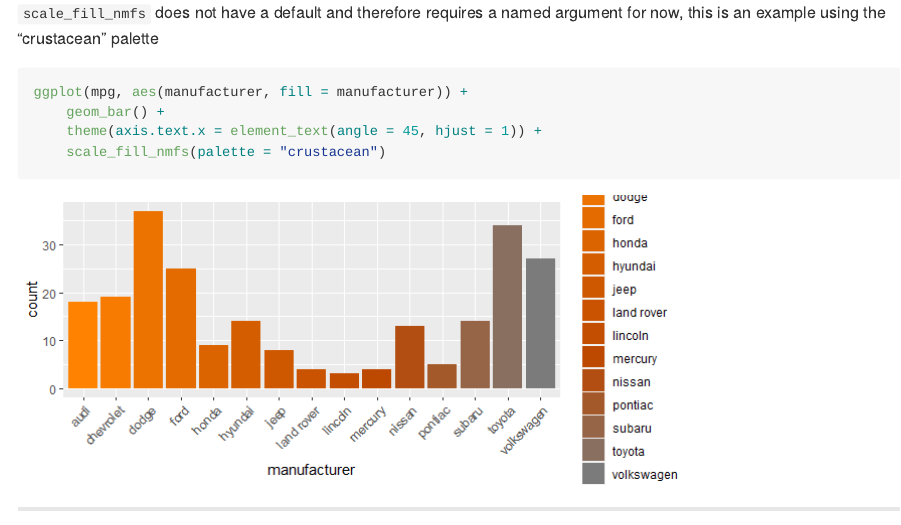
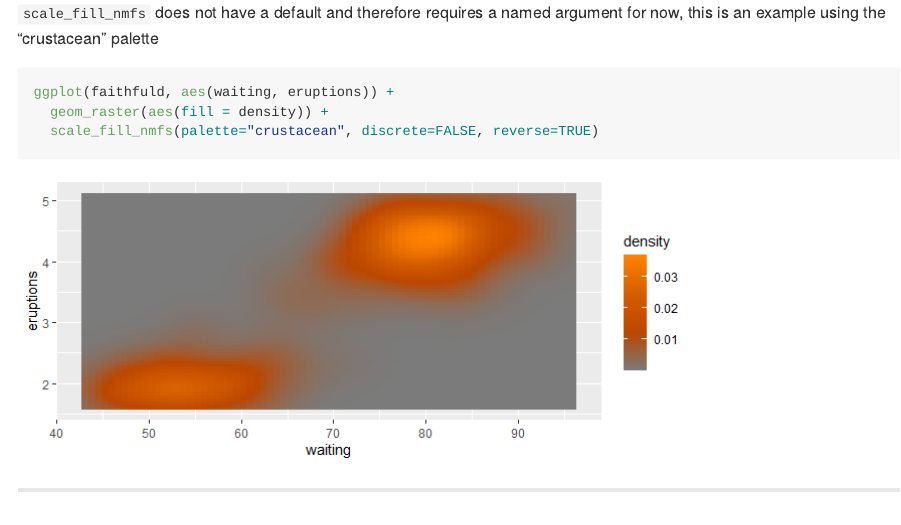
Before and after one commit to nmfs-fish-tools/nmfspalette, an R Markdown document (README.Rmd): the page in a window 1100 px wide, from 4250 px down. The pictures show the output file README.md that the author committed with the source, drawn offline in the style of GitHub; badge pictures from the web are left out.

Commit message:
update plot

````diff
--- a/README.Rmd
+++ b/README.Rmd
@@ -102,10 +102,9 @@ p
 
 `scale_fill_nmfs` does not have a default and therefore requires a named argument for now, this is an example using the "crustacean" palette
 ```{r, scale_fill_example, fig.height=3}
-ggplot(mpg, aes(manufacturer, fill = manufacturer)) +
-    geom_bar() +
-    theme(axis.text.x = element_text(angle = 45, hjust = 1)) +
-    scale_fill_nmfs(palette = "crustacean")
+ggplot(faithfuld, aes(waiting, eruptions)) +
+  geom_raster(aes(fill = density)) +
+  scale_fill_nmfs(palette="crustacean", discrete=FALSE, reverse=TRUE)
 ```
 
 **************
````
Also changed, not shown: README.md, figure/scale_fill_example-1.png.
